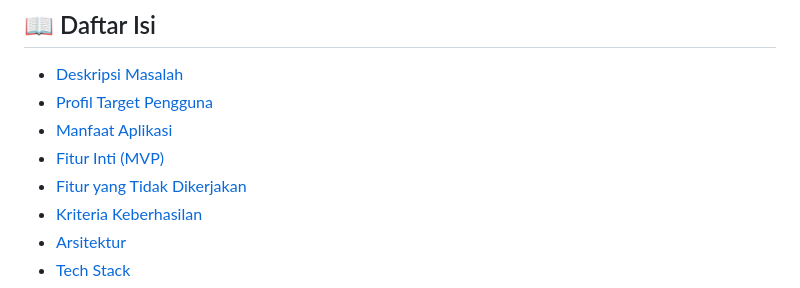
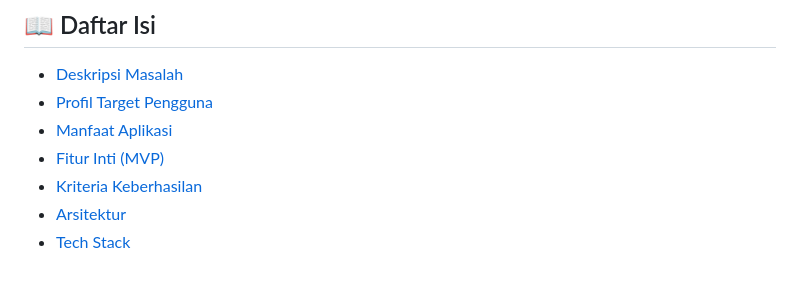
Before and after one commit to davidcungniago/PULSE, a Markdown page: README.md, the part around the change. GitHub-like rendering.

Commit message:
README.md Revision part 2

```diff
--- a/README.md
+++ b/README.md
@@ -18,7 +18,6 @@
 - [Profil Target Pengguna](#-profil-target-pengguna)
 - [Manfaat Aplikasi](#-manfaat-aplikasi)
 - [Fitur Inti (MVP)](#-fitur-inti-mvp)
-- [Fitur yang Tidak Dikerjakan](#-fitur-yang-tidak-dikerjakan)
 - [Kriteria Keberhasilan](#-kriteria-keberhasilan)
 - [Arsitektur](#-arsitektur)
 - [Tech Stack](#-tech-stack)
```
